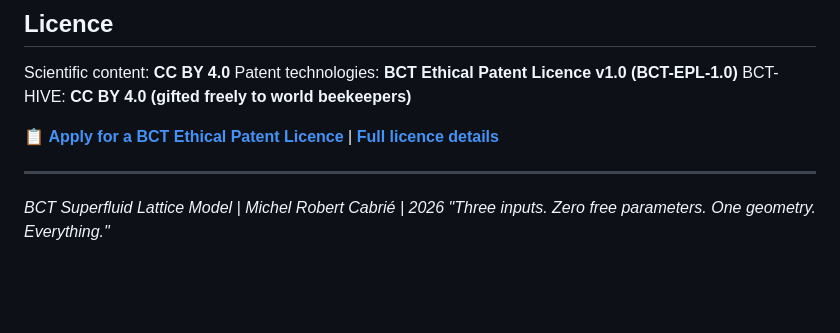
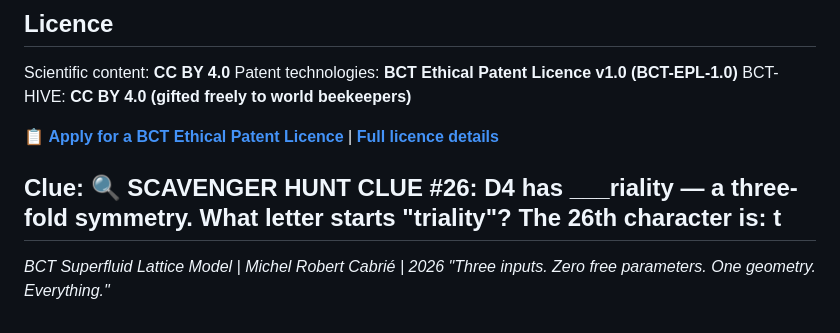
Before and after one commit to zerofreeparameters-code/BCT-Programme, a Markdown page: README.md, the part around the change. GitHub-like rendering; blank space fills up the shorter version.

```diff
--- a/README.md
+++ b/README.md
@@ -225,6 +225,7 @@ BCT-HIVE: **CC BY 4.0 (gifted freely to world beekeepers)**
 
 📋 **[Apply for a BCT Ethical Patent Licence](https://docs.google.com/forms/d/e/1FAIpQLSdN_0KzsP9ldhLdvJqKjnNed6x98nsThciqUHa0oaNvF4S_zA/viewform?usp=header)** | **[Full licence details](EPL_LICENCE.md)**
 
+Clue: 🔍 SCAVENGER HUNT CLUE #26: D4 has ___riality — a three-fold symmetry. What letter starts "triality"? The 26th character is: t
 ---
 
 *BCT Superfluid Lattice Model | Michel Robert Cabrié | 2026*
```
